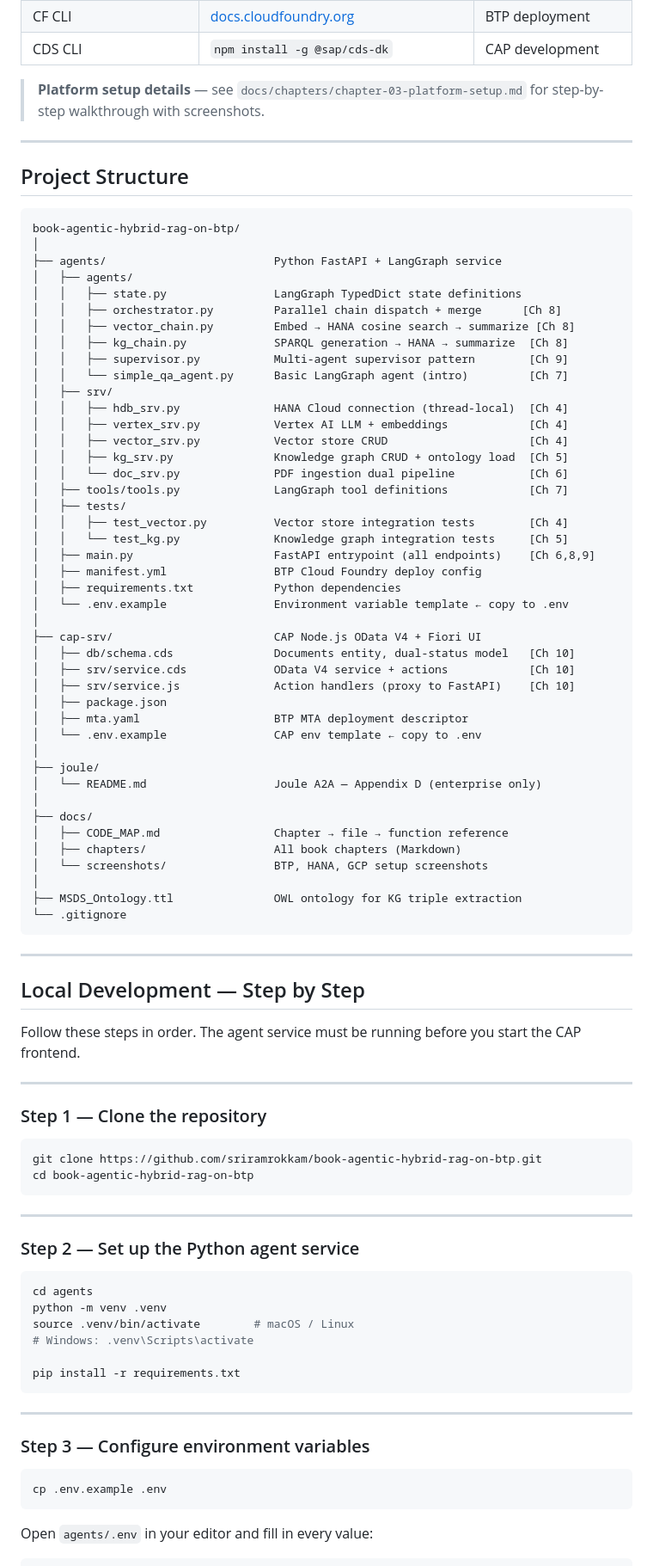
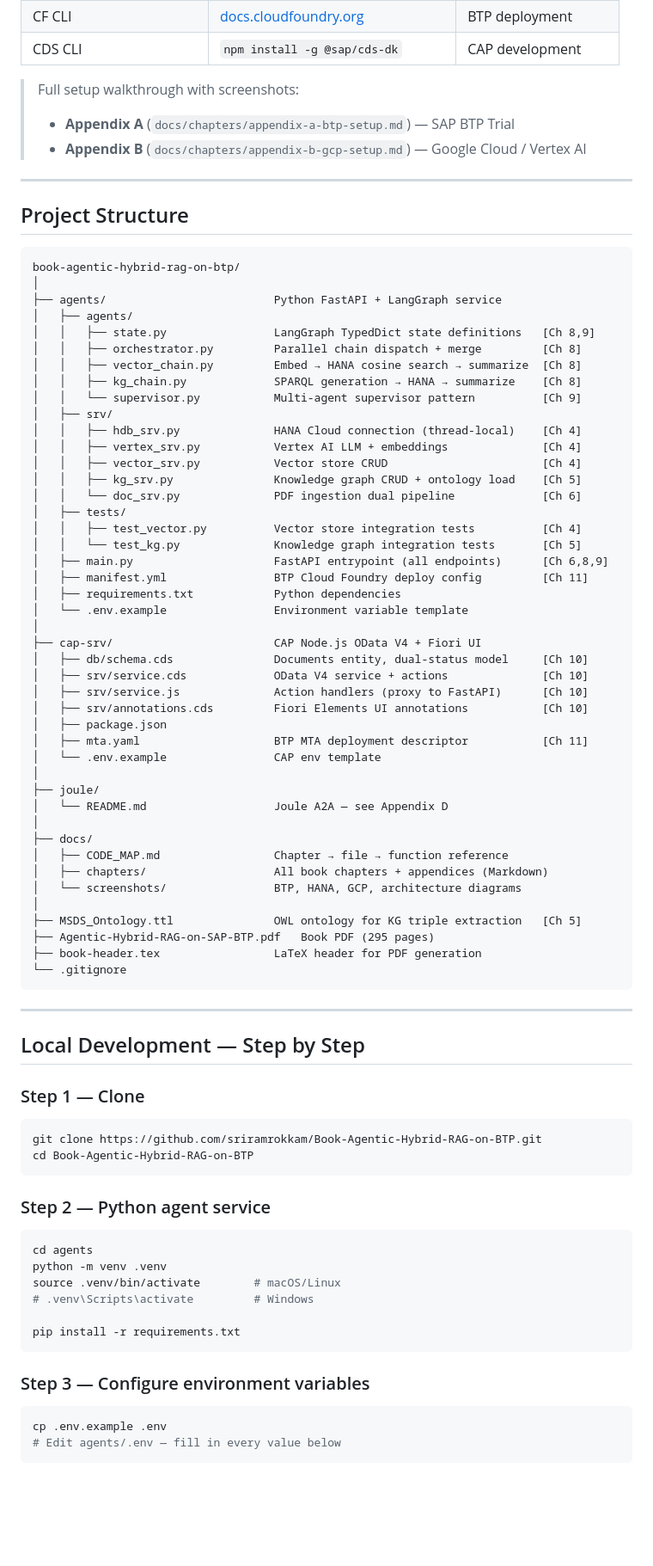
Before and after one commit to sriramrokkam/Book-Agentic-Hybrid-RAG-on-BTP, a Markdown page: README.md, the part around one of its changes. Shown at 86% size. Rendered like a GitHub page; blank space fills up the shorter version.

````diff
--- a/README.md
+++ b/README.md
@@ -80,8 +89,9 @@ Install these before you begin.
 | CF CLI | [docs.cloudfoundry.org](https://docs.cloudfoundry.org/cf-cli/install-go-cli.html) | BTP deployment |
 | CDS CLI | `npm install -g @sap/cds-dk` | CAP development |
 
-> **Platform setup details** — see `docs/chapters/chapter-03-platform-setup.md`
-> for step-by-step walkthrough with screenshots.
+> Full setup walkthrough with screenshots:
+> - **Appendix A** (`docs/chapters/appendix-a-btp-setup.md`) — SAP BTP Trial
+> - **Appendix B** (`docs/chapters/appendix-b-gcp-setup.md`) — Google Cloud / Vertex AI
 
 ---
 
@@ -92,44 +102,45 @@ book-agentic-hybrid-rag-on-btp/
 │
 ├── agents/                         Python FastAPI + LangGraph service
 │   ├── agents/
-│   │   ├── state.py                LangGraph TypedDict state definitions
-│   │   ├── orchestrator.py         Parallel chain dispatch + merge      [Ch 8]
-│   │   ├── vector_chain.py         Embed → HANA cosine search → summarize [Ch 8]
-│   │   ├── kg_chain.py             SPARQL generation → HANA → summarize  [Ch 8]
-│   │   ├── supervisor.py           Multi-agent supervisor pattern        [Ch 9]
-│   │   └── simple_qa_agent.py      Basic LangGraph agent (intro)         [Ch 7]
+│   │   ├── state.py                LangGraph TypedDict state definitions   [Ch 8,9]
+│   │   ├── orchestrator.py         Parallel chain dispatch + merge         [Ch 8]
+│   │   ├── vector_chain.py         Embed → HANA cosine search → summarize  [Ch 8]
+│   │   ├── kg_chain.py             SPARQL generation → HANA → summarize    [Ch 8]
+│   │   └── supervisor.py           Multi-agent supervisor pattern          [Ch 9]
 │   ├── srv/
-│   │   ├── hdb_srv.py              HANA Cloud connection (thread-local)  [Ch 4]
-│   │   ├── vertex_srv.py           Vertex AI LLM + embeddings            [Ch 4]
-│   │   ├── vector_srv.py           Vector store CRUD                     [Ch 4]
-│   │   ├── kg_srv.py               Knowledge graph CRUD + ontology load  [Ch 5]
-│   │   └── doc_srv.py              PDF ingestion dual pipeline           [Ch 6]
-│   ├── tools/tools.py              LangGraph tool definitions            [Ch 7]
+│   │   ├── hdb_srv.py              HANA Cloud connection (thread-local)    [Ch 4]
+│   │   ├── vertex_srv.py           Vertex AI LLM + embeddings              [Ch 4]
+│   │   ├── vector_srv.py           Vector store CRUD                       [Ch 4]
+│   │   ├── kg_srv.py               Knowledge graph CRUD + ontology load    [Ch 5]
+│   │   └── doc_srv.py              PDF ingestion dual pipeline             [Ch 6]
 │   ├── tests/
-│   │   ├── test_vector.py          Vector store integration tests        [Ch 4]
-│   │   └── test_kg.py              Knowledge graph integration tests     [Ch 5]
-│   ├── main.py                     FastAPI entrypoint (all endpoints)    [Ch 6,8,9]
-│   ├── manifest.yml                BTP Cloud Foundry deploy config
+│   │   ├── test_vector.py          Vector store integration tests          [Ch 4]
+│   │   └── test_kg.py              Knowledge graph integration tests       [Ch 5]
+│   ├── main.py                     FastAPI entrypoint (all endpoints)      [Ch 6,8,9]
+│   ├── manifest.yml                BTP Cloud Foundry deploy config         [Ch 11]
 │   ├── requirements.txt            Python dependencies
-│   └── .env.example                Environment variable template ← copy to .env
+│   └── .env.example                Environment variable template
 │
 ├── cap-srv/                        CAP Node.js OData V4 + Fiori UI
-│   ├── db/schema.cds               Documents entity, dual-status model   [Ch 10]
-│   ├── srv/service.cds             OData V4 service + actions            [Ch 10]
-│   ├── srv/service.js              Action handlers (proxy to FastAPI)    [Ch 10]
+│   ├── db/schema.cds               Documents entity, dual-status model     [Ch 10]
+│   ├── srv/service.cds             OData V4 service + actions              [Ch 10]
+│   ├── srv/service.js              Action handlers (proxy to FastAPI)      [Ch 10]
+│   ├── srv/annotations.cds         Fiori Elements UI annotations           [Ch 10]
 │   ├── package.json
-│   ├── mta.yaml                    BTP MTA deployment descriptor
-│   └── .env.example                CAP env template ← copy to .env
+│   ├── mta.yaml                    BTP MTA deployment descriptor           [Ch 11]
+│   └── .env.example                CAP env template
 │
 ├── joule/
-│   └── README.md                   Joule A2A — Appendix D (enterprise only)
+│   └── README.md                   Joule A2A — see Appendix D
 │
 ├── docs/
 │   ├── CODE_MAP.md                 Chapter → file → function reference
-│   ├── chapters/                   All book chapters (Markdown)
-│   └── screenshots/                BTP, HANA, GCP setup screenshots
+│   ├── chapters/                   All book chapters + appendices (Markdown)
+│   └── screenshots/                BTP, HANA, GCP, architecture diagrams
 │
-├── MSDS_Ontology.ttl               OWL ontology for KG triple extraction
+├── MSDS_Ontology.ttl               OWL ontology for KG triple extraction   [Ch 5]
+├── Agentic-Hybrid-RAG-on-SAP-BTP.pdf   Book PDF (295 pages)
+├── book-header.tex                 LaTeX header for PDF generation
 └── .gitignore
 ```
 
@@ -137,39 +148,29 @@ book-agentic-hybrid-rag-on-btp/
 
 ## Local Development — Step by Step
 
-Follow these steps in order. The agent service must be running before you
-start the CAP frontend.
-
----
-
-### Step 1 — Clone the repository
+### Step 1 — Clone
 
 ```bash
-git clone https://github.com/sriramrokkam/book-agentic-hybrid-rag-on-btp.git
-cd book-agentic-hybrid-rag-on-btp
+git clone https://github.com/sriramrokkam/Book-Agentic-Hybrid-RAG-on-BTP.git
+cd Book-Agentic-Hybrid-RAG-on-BTP
 ```
 
----
-
-### Step 2 — Set up the Python agent service
+### Step 2 — Python agent service
 
 ```bash
 cd agents
 python -m venv .venv
-source .venv/bin/activate        # macOS / Linux
-# Windows: .venv\Scripts\activate
+source .venv/bin/activate        # macOS/Linux
+# .venv\Scripts\activate         # Windows
 
 pip install -r requirements.txt
 ```
-
----
 
 ### Step 3 — Configure environment variables
 
 ```bash
 cp .env.example .env
+# Edit agents/.env — fill in every value below
 ```
 
-Open `agents/.env` in your editor and fill in every value:
-
 ```dotenv
````
Also changed, not shown: other parts of README.md (+124 -154 lines), CLAUDE.md (added, +58 -0 lines).
